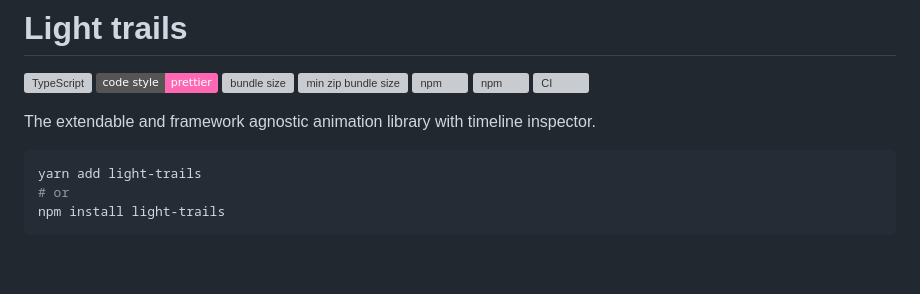
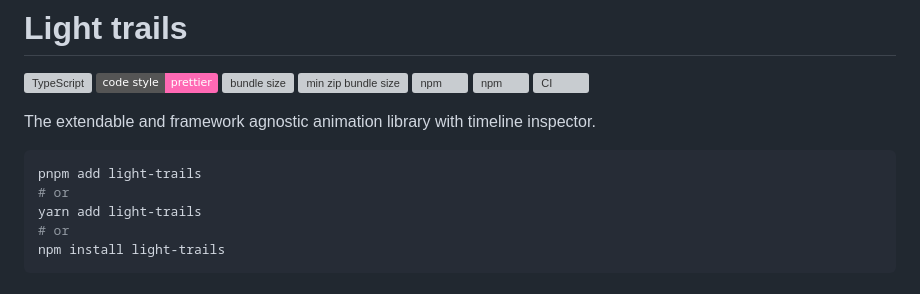
Before and after one commit to KacperKozak/light-trails, a Markdown page: README.md, the part around the change. GitHub-like rendering; badges without logos; blank space fills up the shorter version; grey boxes are pictures that could not be loaded.

Commit message:
chore: Update README.md

````diff
--- a/README.md
+++ b/README.md
@@ -6,6 +6,8 @@
 The extendable and framework agnostic animation library with timeline inspector.
 
 ```bash
+pnpm add light-trails
+# or
 yarn add light-trails
 # or
 npm install light-trails
````
